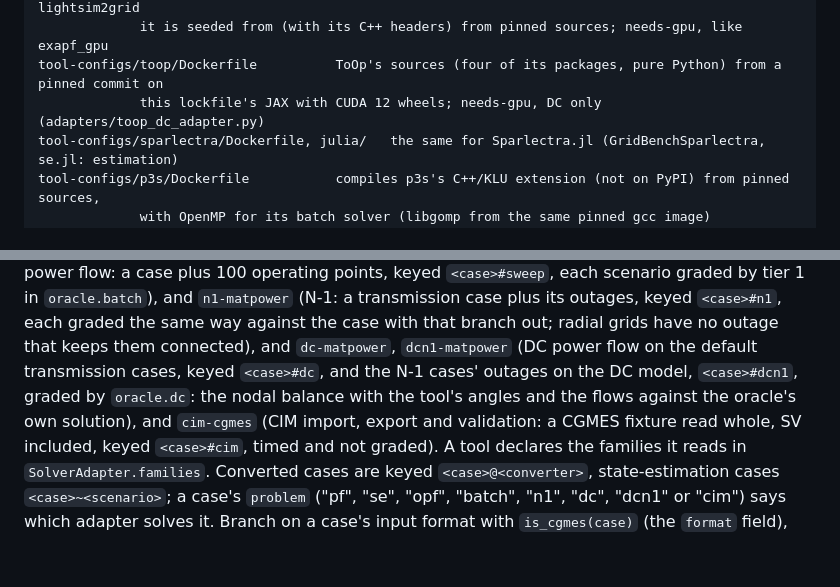
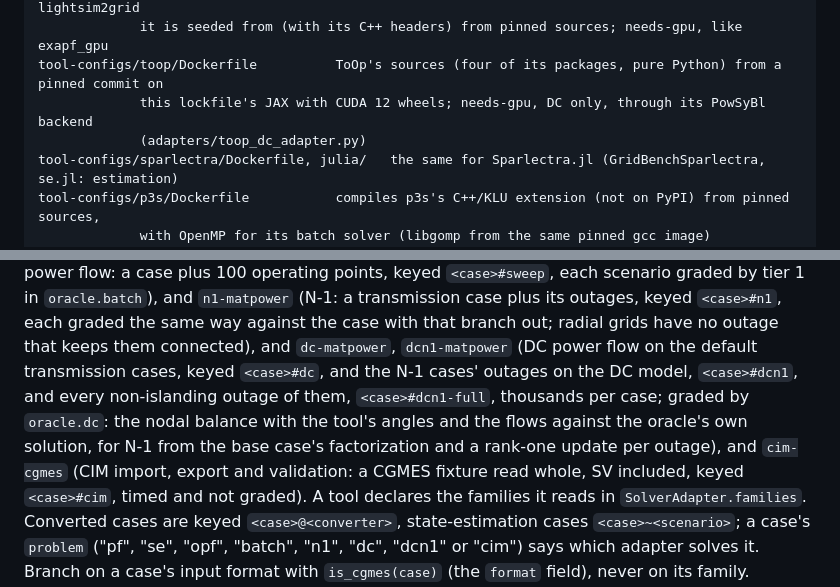
Before and after one commit to m-mirz/grid-bench, a Markdown page: AGENTS.md, 2 parts joined by grey strips. GitHub-like rendering; blank space fills up the shorter version.

```diff
--- a/AGENTS.md
+++ b/AGENTS.md
@@ -136,7 +136,8 @@ tool-configs/juliagrid/Dockerfile, julia/   the same for JuliaGrid.jl (GridBench
 tool-configs/gpusim2grid/Dockerfile   compiles gpusim2grid (CUDA, cuDSS; not on PyPI) and the lightsim2grid
              it is seeded from (with its C++ headers) from pinned sources; needs-gpu, like exapf_gpu
 tool-configs/toop/Dockerfile          ToOp's sources (four of its packages, pure Python) from a pinned commit on
-             this lockfile's JAX with CUDA 12 wheels; needs-gpu, DC only (adapters/toop_dc_adapter.py)
+             this lockfile's JAX with CUDA 12 wheels; needs-gpu, DC only, through its PowSyBl backend
+             (adapters/toop_dc_adapter.py)
 tool-configs/sparlectra/Dockerfile, julia/   the same for Sparlectra.jl (GridBenchSparlectra, se.jl: estimation)
 tool-configs/p3s/Dockerfile           compiles p3s's C++/KLU extension (not on PyPI) from pinned sources,
              with OpenMP for its batch solver (libgomp from the same pinned gcc image)
@@ -265,8 +266,10 @@ and `n1-matpower` (N-1: a transmission case plus its outages, keyed
 out; radial grids have no outage that keeps them connected), and
 `dc-matpower`, `dcn1-matpower` (DC power flow on the default transmission
 cases, keyed `<case>#dc`, and the N-1 cases' outages on the DC model,
-`<case>#dcn1`, graded by `oracle.dc`: the nodal balance with the tool's
-angles and the flows against the oracle's own solution), and
+`<case>#dcn1`, and every non-islanding outage of them, `<case>#dcn1-full`,
+thousands per case; graded by `oracle.dc`: the nodal balance with the
+tool's angles and the flows against the oracle's own solution, for N-1
+from the base case's factorization and a rank-one update per outage), and
 `cim-cgmes` (CIM import, export and validation: a CGMES fixture read whole,
 SV included, keyed `<case>#cim`, timed and not graded). A tool declares the families it
 reads in `SolverAdapter.families`. Converted cases are keyed
```
Also changed, not shown: README.md (+6 -3 lines).
